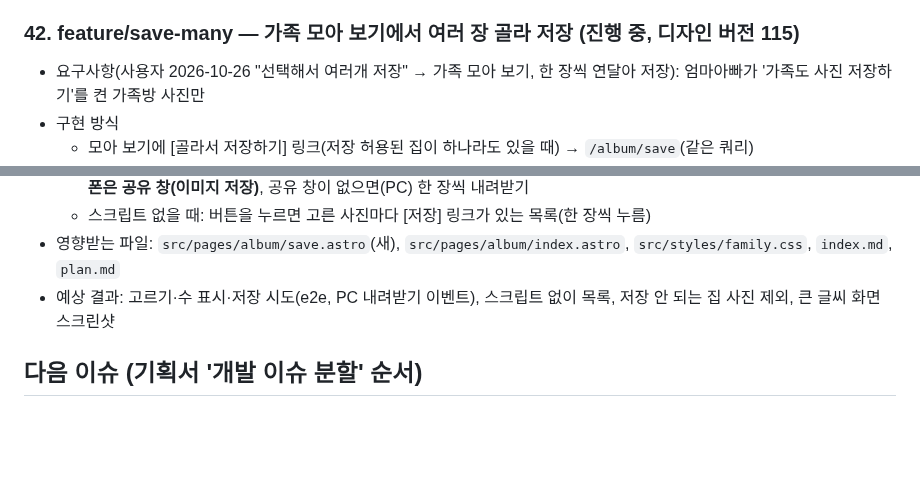
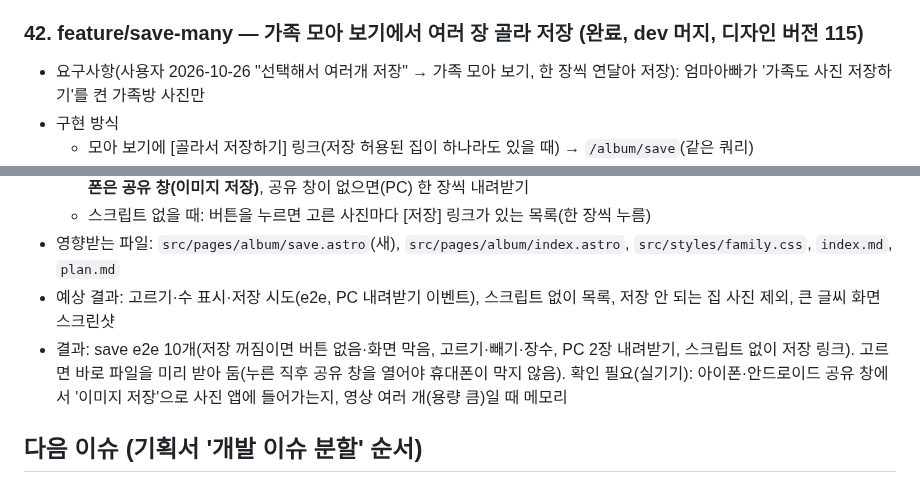
Before and after one commit to mjkang0987/sweepea, a Markdown page: plan.md, 2 parts joined by grey strips. Rendered like a GitHub page; blank space fills up the shorter version.

Commit message:
chore: 여러 장 저장 결과를 계획·구조 문서에 반영
Co-Authored-By: Claude Opus 5.5 <noreply@anthropic.com>
Claude-Session: https://claude.ai/code/session_01PGCKZQpn2dMJA8VgSfE9ov

```diff
--- a/plan.md
+++ b/plan.md
@@ -587,7 +587,7 @@
 - 확인 필요: 카카오에서 받는 이메일·사진은 쓰지 않으니 개인정보 처리방침에 적고, 나중에 직접 OIDC로 닉네임만 받는 방식 검토
 - 확인 필요: 도메인(sweepea.co.kr)은 실제 가족에게 링크 보내기 전에 등록·연결(링크가 주소에 묶이고, 주소가 바뀌면 가족 기기가 다시 들어와야 함). .co.kr은 국내 등록 업체에서 사고 네임서버만 Cloudflare로
 
-### 42. feature/save-many — 가족 모아 보기에서 여러 장 골라 저장 (진행 중, 디자인 버전 115)
+### 42. feature/save-many — 가족 모아 보기에서 여러 장 골라 저장 (완료, dev 머지, 디자인 버전 115)
 
 - 요구사항(사용자 2026-10-26 "선택해서 여러개 저장" → 가족 모아 보기, 한 장씩 연달아 저장): 엄마아빠가 '가족도 사진 저장하기'를 켠 가족방 사진만
 - 구현 방식
@@ -597,6 +597,7 @@
   - 스크립트 없을 때: 버튼을 누르면 고른 사진마다 [저장] 링크가 있는 목록(한 장씩 누름)
 - 영향받는 파일: `src/pages/album/save.astro`(새), `src/pages/album/index.astro`, `src/styles/family.css`, `index.md`, `plan.md`
 - 예상 결과: 고르기·수 표시·저장 시도(e2e, PC 내려받기 이벤트), 스크립트 없이 목록, 저장 안 되는 집 사진 제외, 큰 글씨 화면 스크린샷
+- 결과: save e2e 10개(저장 꺼짐이면 버튼 없음·화면 막음, 고르기·빼기·장수, PC 2장 내려받기, 스크립트 없이 저장 링크). 고르면 바로 파일을 미리 받아 둠(누른 직후 공유 창을 열어야 휴대폰이 막지 않음). 확인 필요(실기기): 아이폰·안드로이드 공유 창에서 '이미지 저장'으로 사진 앱에 들어가는지, 영상 여러 개(용량 큼)일 때 메모리
 
 ## 다음 이슈 (기획서 '개발 이슈 분할' 순서)
 
```
Also changed, not shown: index.md (+1 -1 lines).
